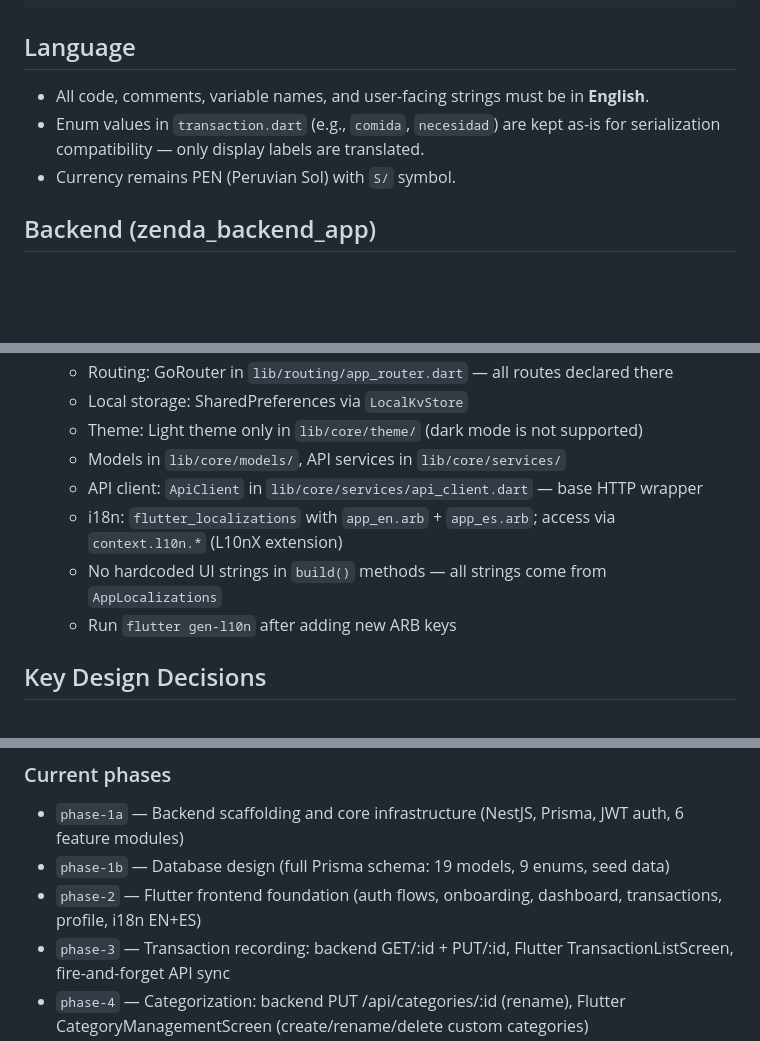
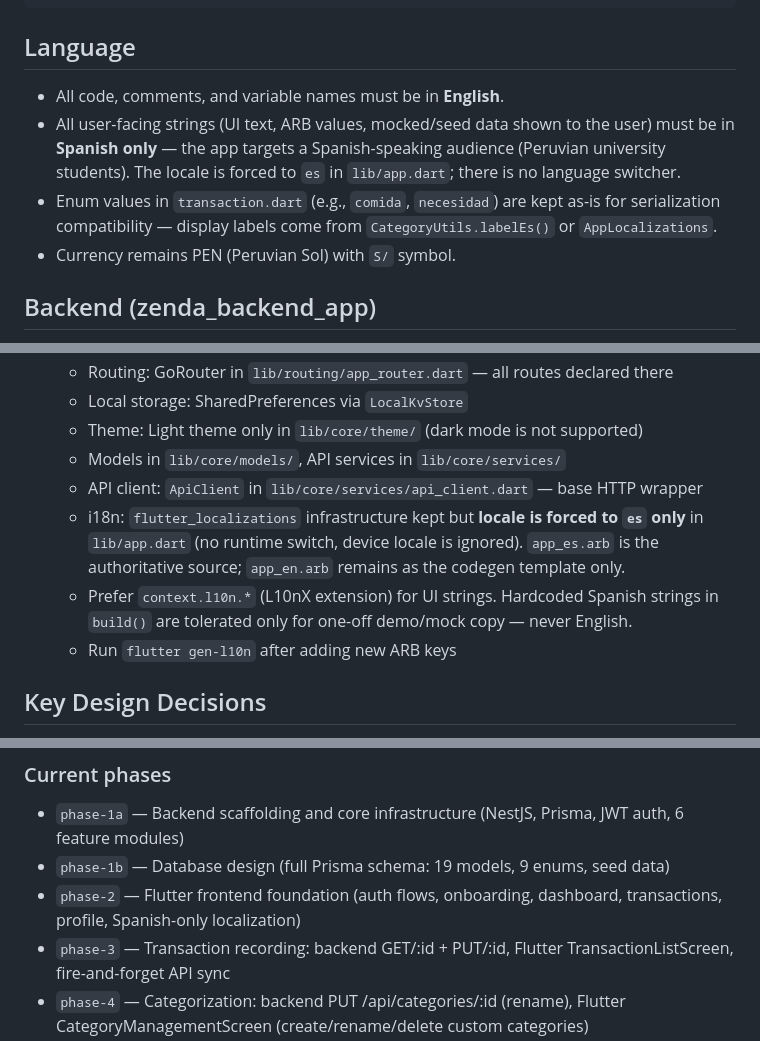
Before and after one commit to Tesis-2026/zenda_monorepo_app, a Markdown page: CLAUDE.md, 3 parts joined by grey strips. GitHub-like rendering; blank space fills up the shorter version.

Commit message:
docs(i18n): document Spanish-only locale and mocked-data convention
Reflect the frontend refactor in project conventions and the Phase 2
spec.

CLAUDE.md:
- Language section: code/comments/variables stay English; user-facing
  strings (UI, ARB values, mocked data shown to users) must be Spanish
  only; locale forced to 'es' with no switcher
- Frontend section: i18n infrastructure kept but app_es.arb is the
  authoritative source, app_en.arb remains only as the gen-l10n template
- Phase 2 description updated from 'i18n EN+ES' to 'Spanish-only'

.claude/specs/phase-2/spec.md:
- Context paragraph: Spanish-only localization, no language switcher
- Internationalization section: ARB roles clarified, supportedLocales = [es],
  hardcoded mock data in Spanish documented

.claude/specs/phase-2/shape.md:
- New decisions: Spanish-only forced locale, mock data in Spanish,
  category names stored in Spanish at the source (no labelEs translator)
- Constraints tightened: no English strings in build(); locale switching
  attempts must be rejected in review

Co-Authored-By: Claude Opus 4.7 (1M context) <noreply@anthropic.com>

````diff
--- a/CLAUDE.md
+++ b/CLAUDE.md
@@ -88,8 +88,9 @@ Tesis2026/
 ```
 
 ## Language
-- All code, comments, variable names, and user-facing strings must be in **English**.
-- Enum values in `transaction.dart` (e.g., `comida`, `necesidad`) are kept as-is for serialization compatibility — only display labels are translated.
+- All code, comments, and variable names must be in **English**.
+- All user-facing strings (UI text, ARB values, mocked/seed data shown to the user) must be in **Spanish only** — the app targets a Spanish-speaking audience (Peruvian university students). The locale is forced to `es` in `lib/app.dart`; there is no language switcher.
+- Enum values in `transaction.dart` (e.g., `comida`, `necesidad`) are kept as-is for serialization compatibility — display labels come from `CategoryUtils.labelEs()` or `AppLocalizations`.
 - Currency remains PEN (Peruvian Sol) with `S/` symbol.
 
 ## Backend (zenda_backend_app)
@@ -121,8 +122,8 @@ Tesis2026/
   - Theme: Light theme only in `lib/core/theme/` (dark mode is not supported)
   - Models in `lib/core/models/`, API services in `lib/core/services/`
   - API client: `ApiClient` in `lib/core/services/api_client.dart` — base HTTP wrapper
-  - i18n: `flutter_localizations` with `app_en.arb` + `app_es.arb`; access via `context.l10n.*` (L10nX extension)
-  - No hardcoded UI strings in `build()` methods — all strings come from `AppLocalizations`
+  - i18n: `flutter_localizations` infrastructure kept but **locale is forced to `es` only** in `lib/app.dart` (no runtime switch, device locale is ignored). `app_es.arb` is the authoritative source; `app_en.arb` remains as the codegen template only.
+  - Prefer `context.l10n.*` (L10nX extension) for UI strings. Hardcoded Spanish strings in `build()` are tolerated only for one-off demo/mock copy — never English.
   - Run `flutter gen-l10n` after adding new ARB keys
 
 ## Key Design Decisions
@@ -207,7 +208,7 @@ Phase specs live in `.claude/specs/<phase>/`. **After implementing any roadmap p
 ### Current phases
 - `phase-1a` — Backend scaffolding and core infrastructure (NestJS, Prisma, JWT auth, 6 feature modules)
 - `phase-1b` — Database design (full Prisma schema: 19 models, 9 enums, seed data)
-- `phase-2` — Flutter frontend foundation (auth flows, onboarding, dashboard, transactions, profile, i18n EN+ES)
+- `phase-2` — Flutter frontend foundation (auth flows, onboarding, dashboard, transactions, profile, Spanish-only localization)
 - `phase-3` — Transaction recording: backend GET/:id + PUT/:id, Flutter TransactionListScreen, fire-and-forget API sync
 - `phase-4` — Categorization: backend PUT /api/categories/:id (rename), Flutter CategoryManagementScreen (create/rename/delete custom categories)
 - `phase-5` — Reports: backend monthly insights aggregation, Flutter ReportsScreen with pie chart + PDF export
````
Also changed, not shown: 2 other files.
